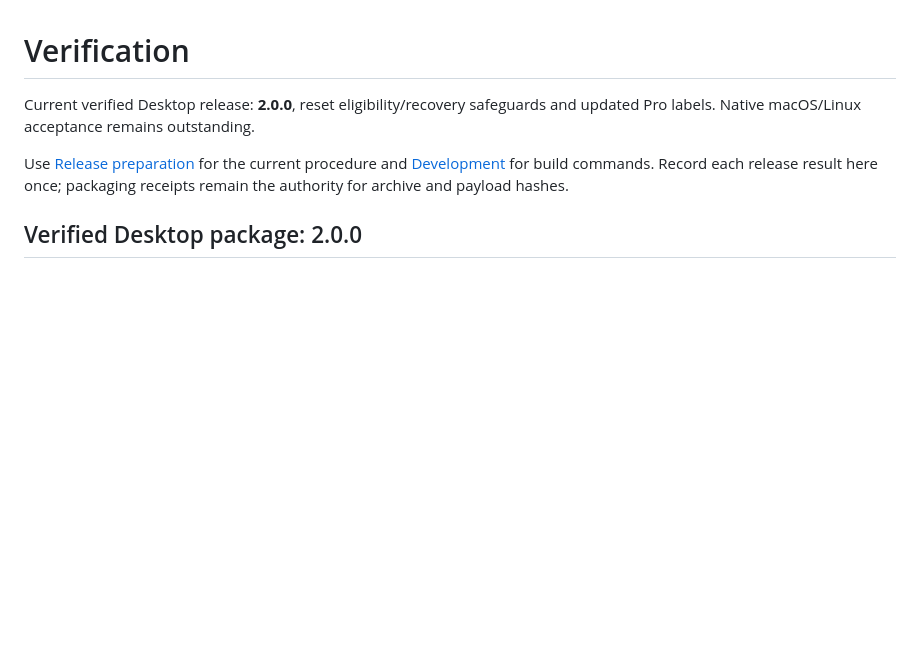
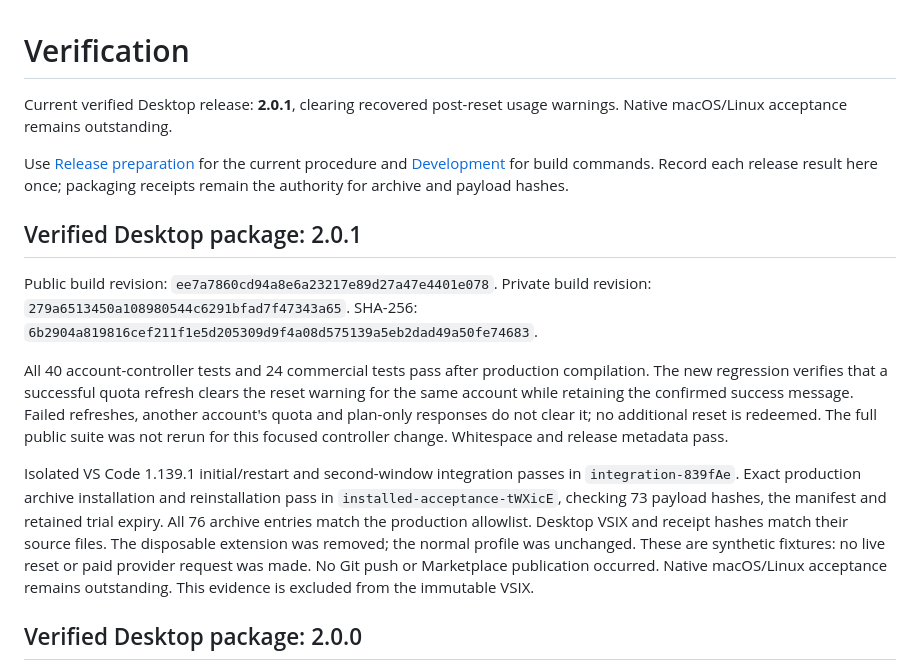
Before and after one commit to keenanselbee/codex-navigator, a Markdown page: docs/verification.md, the part around the change. Rendered like a GitHub page; blank space fills up the shorter version.

Commit message:
docs: record verified 2.0.1 Desktop release

```diff
--- a/docs/verification.md
+++ b/docs/verification.md
@@ -1,12 +1,37 @@
 Verification
 ============
 
-Current verified Desktop release: **2.0.0**, reset eligibility/recovery safeguards and updated Pro labels.
+Current verified Desktop release: **2.0.1**, clearing recovered post-reset usage warnings.
 Native macOS/Linux acceptance remains outstanding.
 
 Use [Release preparation](marketplace-release.md) for the current procedure and
 [Development](development.md) for build commands. Record each release result here
 once; packaging receipts remain the authority for archive and payload hashes.
+
+
+Verified Desktop package: 2.0.1
+-------------------------------
+
+Public build revision: `ee7a7860cd94a8e6a23217e89d27a47e4401e078`.
+Private build revision: `279a6513450a108980544c6291bfad7f47343a65`.
+SHA-256: `6b2904a819816cef211f1e5d205309d9f4a08d575139a5eb2dad49a50fe74683`.
+
+All 40 account-controller tests and 24 commercial tests pass after production
+compilation. The new regression verifies that a successful quota refresh clears
+the reset warning for the same account while retaining the confirmed success
+message. Failed refreshes, another account's quota and plan-only responses do
+not clear it; no additional reset is redeemed. The full public suite was not
+rerun for this focused controller change. Whitespace and release metadata pass.
+
+Isolated VS Code 1.139.1 initial/restart and second-window integration passes in
+`integration-839fAe`. Exact production archive installation and reinstallation
+pass in `installed-acceptance-tWXicE`, checking 73 payload hashes, the manifest
+and retained trial expiry. All 76 archive entries match the production allowlist.
+Desktop VSIX and receipt hashes match their source files. The disposable extension
+was removed; the normal profile was unchanged. These are synthetic fixtures:
+no live reset or paid provider request was made. No Git push or Marketplace
+publication occurred. Native macOS/Linux acceptance remains outstanding.
+This evidence is excluded from the immutable VSIX.
 
 
 Verified Desktop package: 2.0.0
```
